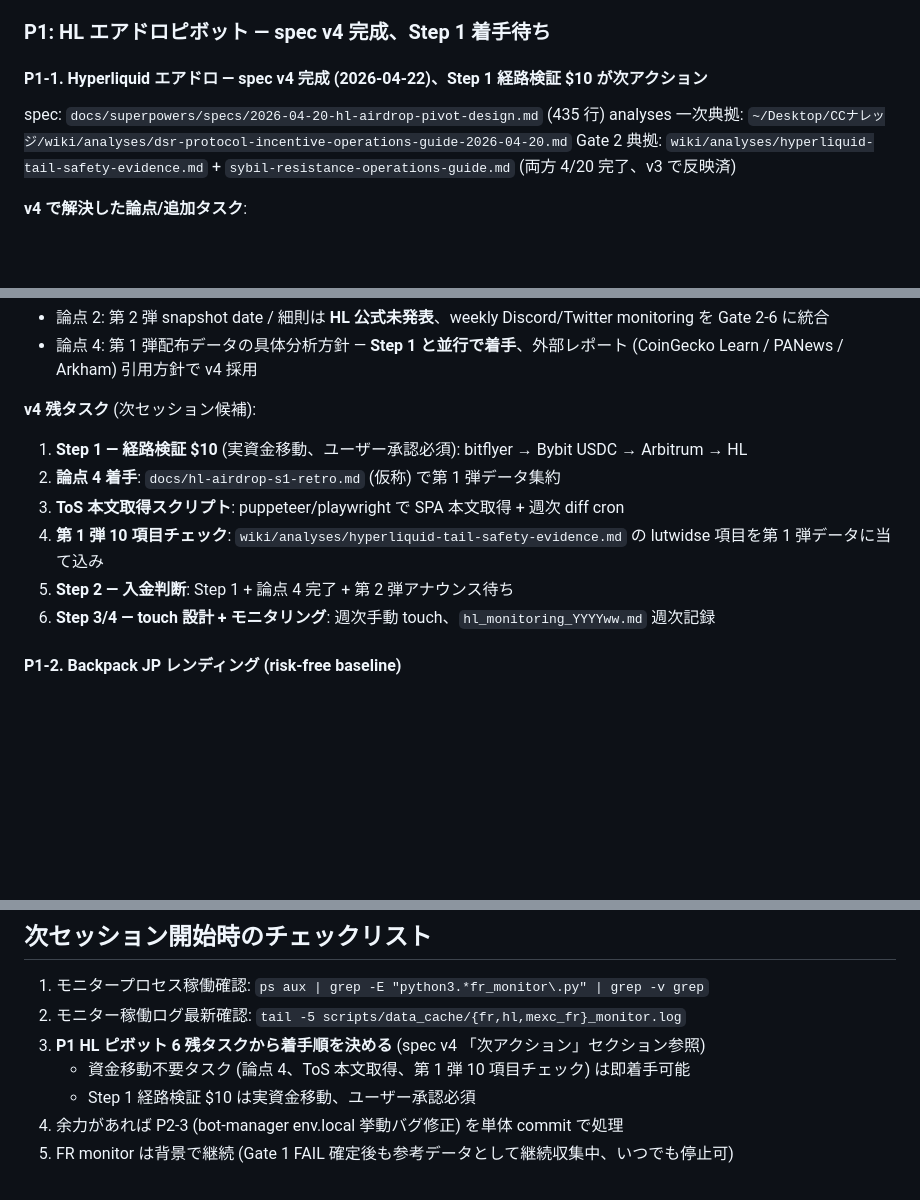
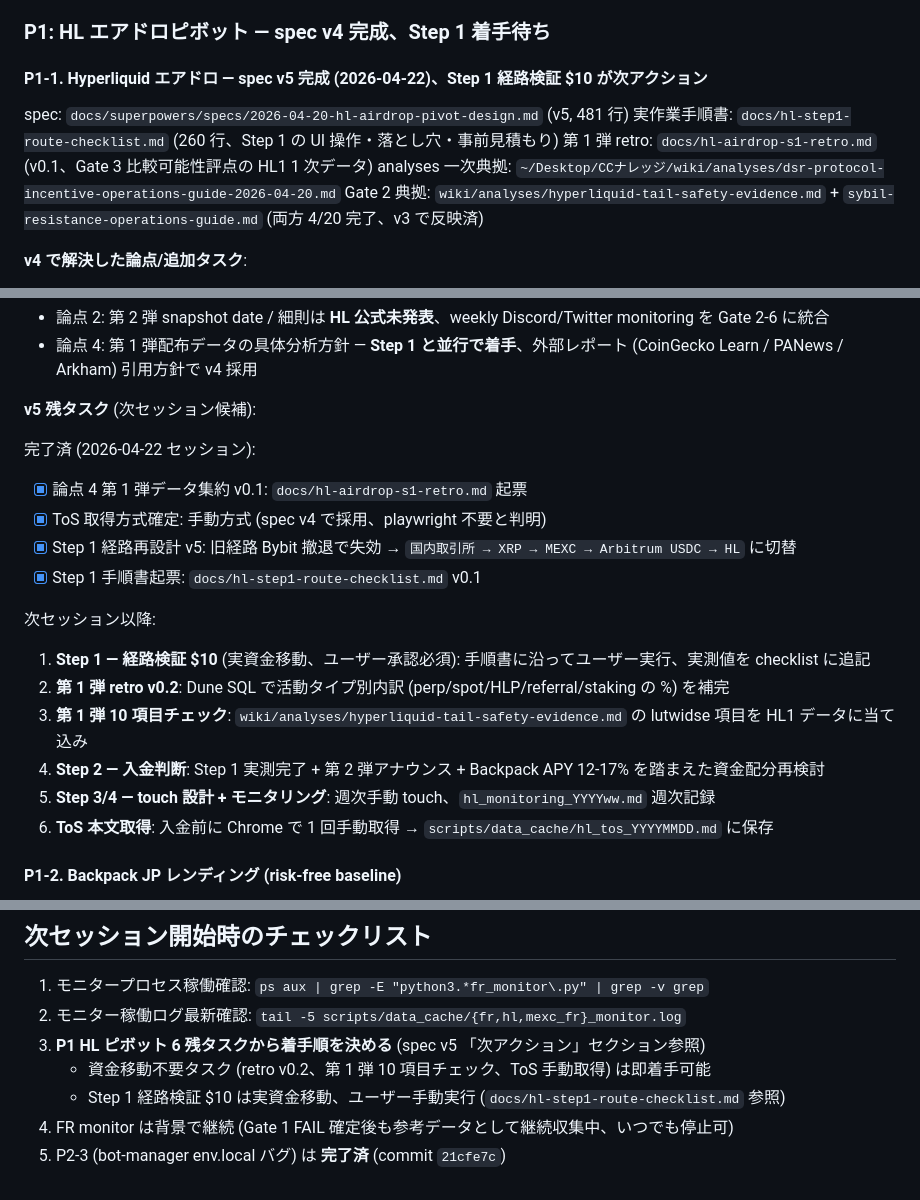
Before and after one commit to maymay5692/gmo-bot-conoha, a Markdown page: ハンドオフ.md, 3 parts joined by grey strips. Rendered like a GitHub page; blank space fills up the shorter version.

Commit message:
docs: refresh handoff to reflect spec v5 and session artifacts
今セッション (2026-04-22) 成果を handoff に反映:
- HL ピボット spec v4 → v5 (Step 1 経路再設計)
- 第 1 弾 retro v0.1 起票
- Step 1 手順書チェックリスト起票
- bot-manager .env.local バグ修正完了
- ToS 取得方式を手動方式で確定

v5 残タスク (Dune SQL retro 補完、Step 1 実行、Step 2 入金判断等) に更新。

```diff
--- a/ハンドオフ.md
+++ b/ハンドオフ.md
@@ -37,9 +40,11 @@
 
 ### P1: HL エアドロピボット — spec v4 完成、Step 1 着手待ち
 
-#### P1-1. Hyperliquid エアドロ — **spec v4 完成 (2026-04-22)**、Step 1 経路検証 $10 が次アクション
+#### P1-1. Hyperliquid エアドロ — **spec v5 完成 (2026-04-22)**、Step 1 経路検証 $10 が次アクション
 
-spec: `docs/superpowers/specs/2026-04-20-hl-airdrop-pivot-design.md` (435 行)
+spec: `docs/superpowers/specs/2026-04-20-hl-airdrop-pivot-design.md` (v5, 481 行)
+実作業手順書: `docs/hl-step1-route-checklist.md` (260 行、Step 1 の UI 操作・落とし穴・事前見積もり)
+第 1 弾 retro: `docs/hl-airdrop-s1-retro.md` (v0.1、Gate 3 比較可能性評点の HL1 1 次データ)
 analyses 一次典拠: `~/Desktop/CCナレッジ/wiki/analyses/dsr-protocol-incentive-operations-guide-2026-04-20.md`
 Gate 2 典拠: `wiki/analyses/hyperliquid-tail-safety-evidence.md` + `sybil-resistance-operations-guide.md` (両方 4/20 完了、v3 で反映済)
 
@@ -54,13 +59,21 @@ Gate 2 典拠: `wiki/analyses/hyperliquid-tail-safety-evidence.md` + `sybil-resi
 - 論点 2: 第 2 弾 snapshot date / 細則は **HL 公式未発表**、weekly Discord/Twitter monitoring を Gate 2-6 に統合
 - 論点 4: 第 1 弾配布データの具体分析方針 — **Step 1 と並行で着手**、外部レポート (CoinGecko Learn / PANews / Arkham) 引用方針で v4 採用
 
-**v4 残タスク** (次セッション候補):
-1. **Step 1 — 経路検証 $10** (実資金移動、ユーザー承認必須): bitflyer → Bybit USDC → Arbitrum → HL
-2. **論点 4 着手**: `docs/hl-airdrop-s1-retro.md` (仮称) で第 1 弾データ集約
-3. **ToS 本文取得スクリプト**: puppeteer/playwright で SPA 本文取得 + 週次 diff cron
-4. **第 1 弾 10 項目チェック**: `wiki/analyses/hyperliquid-tail-safety-evidence.md` の lutwidse 項目を第 1 弾データに当て込み
-5. **Step 2 — 入金判断**: Step 1 + 論点 4 完了 + 第 2 弾アナウンス待ち
-6. **Step 3/4 — touch 設計 + モニタリング**: 週次手動 touch、`hl_monitoring_YYYYww.md` 週次記録
+**v5 残タスク** (次セッション候補):
+
+完了済 (2026-04-22 セッション):
+- [x] 論点 4 第 1 弾データ集約 v0.1: `docs/hl-airdrop-s1-retro.md` 起票
+- [x] ToS 取得方式確定: 手動方式 (spec v4 で採用、playwright 不要と判明)
+- [x] Step 1 経路再設計 v5: 旧経路 Bybit 撤退で失効 → `国内取引所 → XRP → MEXC → Arbitrum USDC → HL` に切替
+- [x] Step 1 手順書起票: `docs/hl-step1-route-checklist.md` v0.1
+
+次セッション以降:
+1. **Step 1 — 経路検証 $10** (実資金移動、ユーザー承認必須): 手順書に沿ってユーザー実行、実測値を checklist に追記
+2. **第 1 弾 retro v0.2**: Dune SQL で活動タイプ別内訳 (perp/spot/HLP/referral/staking の %) を補完
+3. **第 1 弾 10 項目チェック**: `wiki/analyses/hyperliquid-tail-safety-evidence.md` の lutwidse 項目を HL1 データに当て込み
+4. **Step 2 — 入金判断**: Step 1 実測完了 + 第 2 弾アナウンス + Backpack APY 12-17% を踏まえた資金配分再検討
+5. **Step 3/4 — touch 設計 + モニタリング**: 週次手動 touch、`hl_monitoring_YYYYww.md` 週次記録
+6. **ToS 本文取得**: 入金前に Chrome で 1 回手動取得 → `scripts/data_cache/hl_tos_YYYYMMDD.md` に保存
 
 #### P1-2. Backpack JP レンディング (risk-free baseline)
 
@@ -372,8 +385,8 @@ Creds: `C:\gmo-bot\bot-manager\.env.local` on VPS (or 1Password)
 
 1. モニタープロセス稼働確認: `ps aux | grep -E "python3.*fr_monitor\.py" | grep -v grep`
 2. モニター稼働ログ最新確認: `tail -5 scripts/data_cache/{fr,hl,mexc_fr}_monitor.log`
-3. **P1 HL ピボット 6 残タスクから着手順を決める** (spec v4 「次アクション」セクション参照)
-   - 資金移動不要タスク (論点 4、ToS 本文取得、第 1 弾 10 項目チェック) は即着手可能
-   - Step 1 経路検証 $10 は実資金移動、ユーザー承認必須
-4. 余力があれば P2-3 (bot-manager env.local 挙動バグ修正) を単体 commit で処理
-5. FR monitor は背景で継続 (Gate 1 FAIL 確定後も参考データとして継続収集中、いつでも停止可)
+3. **P1 HL ピボット 6 残タスクから着手順を決める** (spec v5 「次アクション」セクション参照)
+   - 資金移動不要タスク (retro v0.2、第 1 弾 10 項目チェック、ToS 手動取得) は即着手可能
+   - Step 1 経路検証 $10 は実資金移動、ユーザー手動実行 (`docs/hl-step1-route-checklist.md` 参照)
+4. FR monitor は背景で継続 (Gate 1 FAIL 確定後も参考データとして継続収集中、いつでも停止可)
+5. P2-3 (bot-manager env.local バグ) は **完了済** (commit `21cfe7c`)
```
Also changed, not shown: other parts of ハンドオフ.md (+4 -1 lines).
